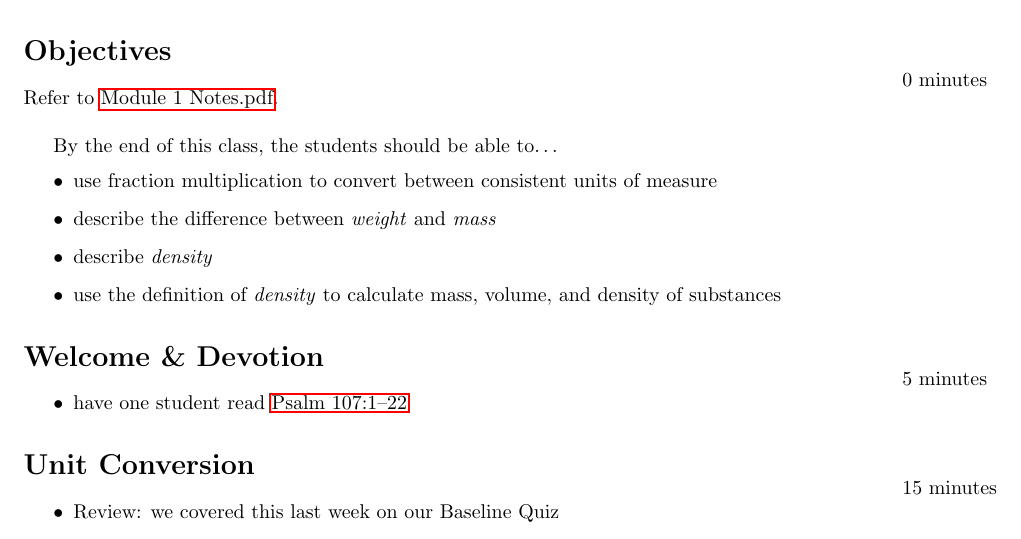
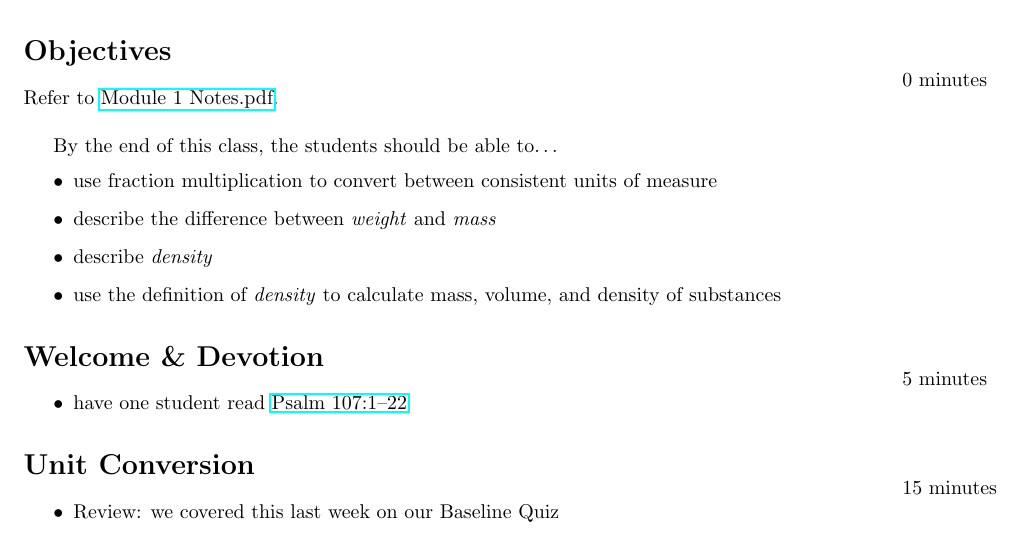
Before and after one commit to mpeever/WHH_Chemistry, a LaTeX document (Module_1/LessonPlan_1_2.tex): part of page 1 of 2, cut so that both start at the same text. Compiled offline with pdfLaTeX.

Commit message:
Update HREF calls

```diff
--- a/Module_1/LessonPlan_1_2.tex
+++ b/Module_1/LessonPlan_1_2.tex
@@ -5,12 +5,9 @@
 %\usepackage[parfill]{parskip}    		% Activate to begin paragraphs with an empty line rather than an indent
 \usepackage{graphicx}				% Use pdf, png, jpg, or eps§ with pdflatex; use eps in DVI mode
 								% TeX will automatically convert eps --> pdf in pdflatex
-\usepackage{hyperref}
 \usepackage{amssymb}
 
-%SetFonts
-
-%SetFonts
+\usepackage{hyperref}
 
 
 \title{Module 1, Part 2}
@@ -24,7 +21,7 @@
 
 \section*{Objectives}
 \marginpar{0 minutes}
-Refer to \hyperlink{https://drive.google.com/file/d/1p-i3eBQ1MXrmtNDu9kW5U6uMlN-BSEsR/view?usp=sharing}{Module 1 Notes.pdf}.\\
+Refer to \href{https://drive.google.com/file/d/1p-i3eBQ1MXrmtNDu9kW5U6uMlN-BSEsR/view?usp=sharing}{Module 1 Notes.pdf}.\\
 
 By the end of this class, the students should be able to\ldots
 \begin{itemize}
@@ -37,7 +34,7 @@ By the end of this class, the students should be able to\ldots
 \section*{Welcome \& Devotion}
 \marginpar{5 minutes}
 \begin{itemize}
-\item have one student read \hyperlink{https://www.biblegateway.com/passage/?search=Psalm\%20107\&version=LSB}{Psalm 107:1--22}
+\item have one student read \href{https://www.biblegateway.com/passage/?search=Psalm\%20107\&version=LSB}{Psalm 107:1--22}
 \end{itemize}
 
 \section*{Unit Conversion}
```
